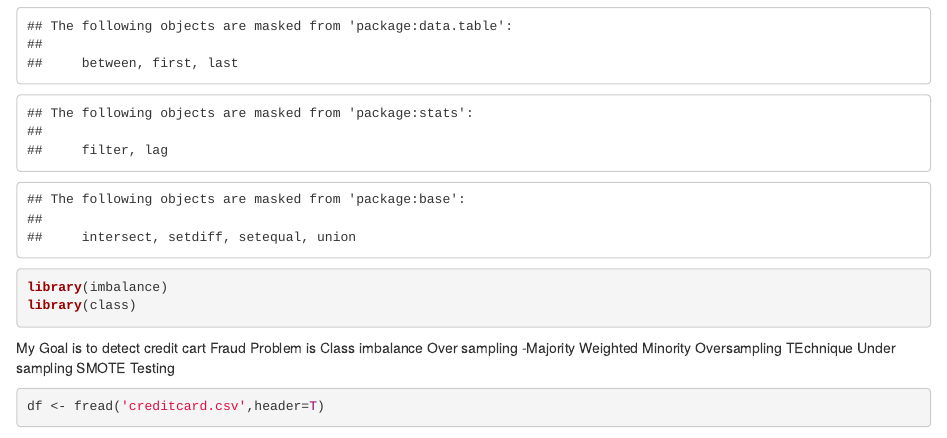
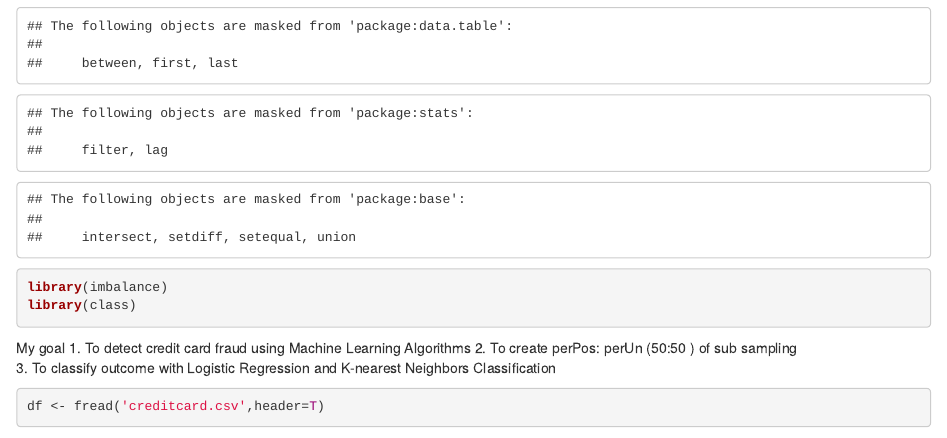
Before and after one commit to punpunjubu/Credit-Card-Fraud-Detection-Handling-with-Imbalanced-Dataset, an R Markdown document (fullCodecreditCardFraudDetectionDemo.Rmd): the page in a window 1100 px wide, from 600 px down. Rendered offline with R 4.5, knitr and Pandoc, with nearby package versions; some code elsewhere in the file could not run offline.

Commit message:
Update fullCodecreditCardFraudDetectionDemo.Rmd

````diff
--- a/fullCodecreditCardFraudDetectionDemo.Rmd
+++ b/fullCodecreditCardFraudDetectionDemo.Rmd
@@ -12,13 +12,10 @@ library(dplyr)
 library(imbalance)
 library(class)
 ```
-My Goal is to detect credit cart Fraud
-Problem is Class imbalance
-Over sampling
--Majority Weighted Minority Oversampling TEchnique
-Under sampling
-SMOTE
-Testing
+My goal
+1. To detect credit card fraud using Machine Learning Algorithms
+2. To create perPos: perUn (50:50 ) of sub sampling
+3. To classify outcome with Logistic Regression and K-nearest Neighbors Classification
 
 ```{r}
 df <- fread('creditcard.csv',header=T)
````
